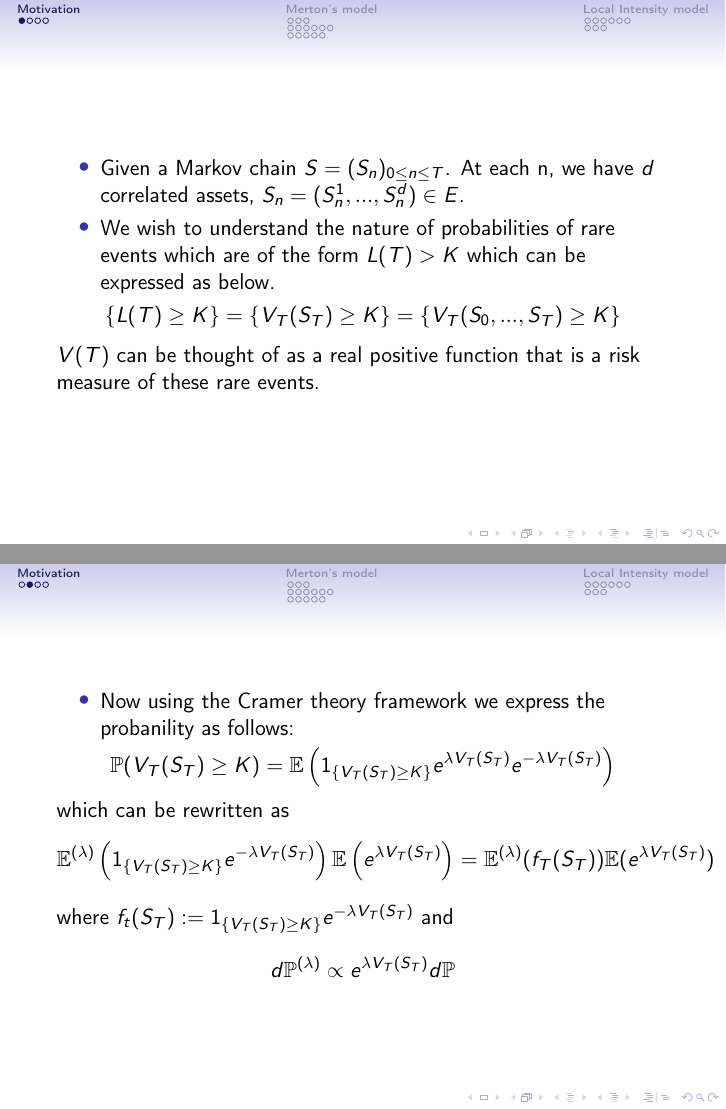
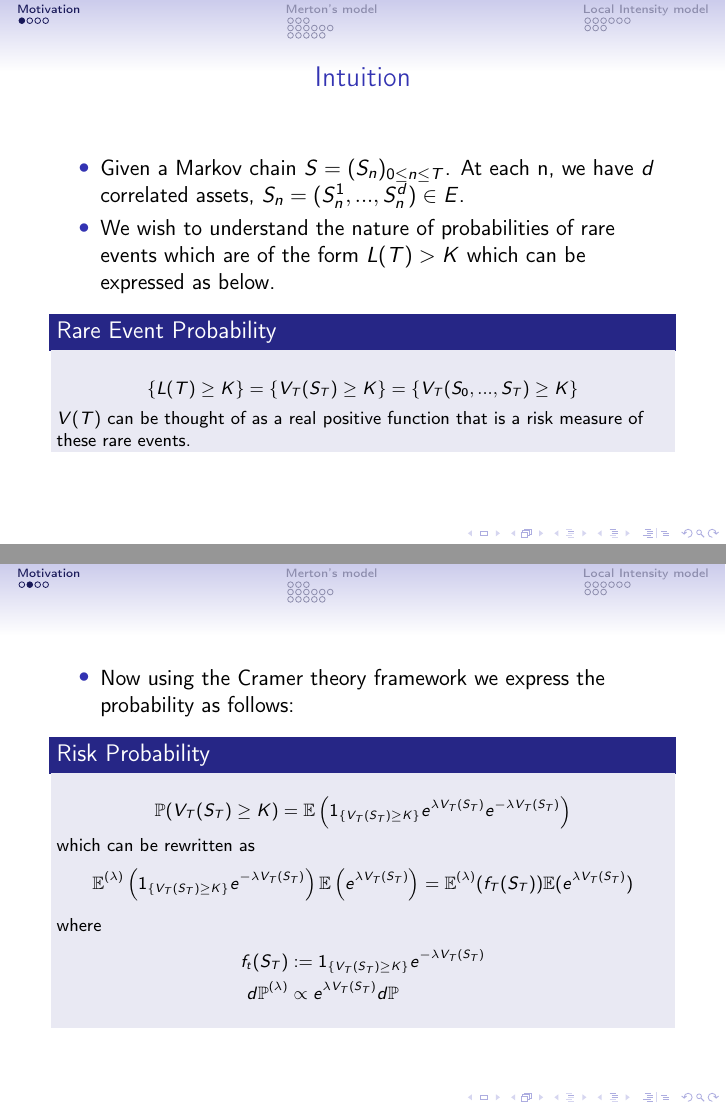
Before and after one commit to Raghav-singhal/rare-credit-portfolio, LaTeX slides (presentation/pres.tex, which reads presentation/motivation.tex): pages 4 and 5 of 32, joined at a grey line. Compiled offline with pdfLaTeX.

Commit message:
restructuring

```diff
--- a/presentation/motivation.tex
+++ b/presentation/motivation.tex
@@ -1,29 +1,38 @@
-\begin{frame}
+\begin{frame}{Intuition}
 	\begin{itemize}
 		\item Given a Markov chain $S=(S_n)_{0 \leq n \leq T}$. At each n, we have
 		      $d$ correlated assets, $S_n = (S_n^1,...,S_n^d) \in \mathit{E}$.
 		\item We wish to understand the nature of probabilities of rare events
 		      which are of the form $L(T) > K$ which can be expressed as below.
 	\end{itemize}
-	$$
-	\{L(T) \geq K\} = \{V_T(S_T)\geq K\} = \{V_T(S_0,...,S_T)\geq K\}
-	$$
-	$V(T)$ can be thought of as a real positive function that is a risk measure of these rare events.\\
+	\begin{block}{Rare Event Probability}
+		$$\{L(T) \geq K\} = \{V_T(S_T)\geq K\} = \{V_T(S_0,...,S_T)\geq K\}$$\\
+		$V(T)$ can be thought of as a real positive function that is a risk measure of these rare events.
+	\end{block}
 \end{frame}
 
 \begin{frame}
 	\begin{itemize}
-		\item Now using the Cramer theory framework we express the probanility
+		\item Now using the Cramer theory framework we express the probability
 		      as follows:
 	\end{itemize}
-	$$\mathbb{P}(V_T(S_T) \geq K) = \mathbb{E}\left( \mathbf{1}_{\{V_T(S_T) \geq K\}}e^{\lambda V_T(S_T)}e^{-\lambda V_T(S_T)} \right)$$
-	which can be rewritten as
-	$$\mathbb{E}^{(\lambda)} \left(  \mathbf{1}_{\{V_T(S_T) \geq K\}} e^{-\lambda V_T(S_T)} \right) \mathbb{E} \left(e^{\lambda V_T(S_T)}\right) =
-	\mathbb{E}^{(\lambda)}(f_T(S_T)) \mathbb{E}(e^{\lambda V_T(S_T)})  $$
-	where $f_t(S_T) := \mathbf{1}_{\{V_T(S_T) \geq K\}}e^{-\lambda V_T(S_T)}
-	$
-	and
-	$$d\mathbb{P}^{(\lambda)} \propto e^{\lambda V_T(S_T)}d\mathbb{P}$$
+	\begin{block}{Risk Probability}
+		\begin{equation*}
+			\mathbb{P}(V_T(S_T) \geq K) = \mathbb{E}\left( \mathbf{1}_{\{V_T(S_T) \geq K\}}e^{\lambda V_T(S_T)}e^{-\lambda V_T(S_T)} \right)
+		\end{equation*}
+		which can be rewritten as
+		\begin{equation*}
+			\mathbb{E}^{(\lambda)} \left(  \mathbf{1}_{\{V_T(S_T) \geq K\}} e^{-\lambda V_T(S_T)} \right) \mathbb{E} \left(e^{\lambda V_T(S_T)}\right) =
+			\mathbb{E}^{(\lambda)}(f_T(S_T)) \mathbb{E}(e^{\lambda V_T(S_T)})
+		\end{equation*}
+		where
+		\begin{equation*}
+			\begin{split}
+				f_t(S_T) &:= \mathbf{1}_{\{V_T(S_T) \geq K\}}e^{-\lambda V_T(S_T)} \\
+				d\mathbb{P}^{(\lambda)} &\propto e^{\lambda V_T(S_T)}d\mathbb{P}
+			\end{split}
+		\end{equation*}
+	\end{block}
 \end{frame}
 
 \begin{frame}
```
